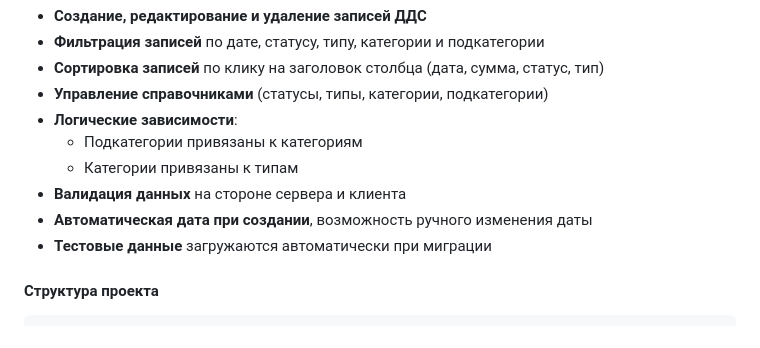
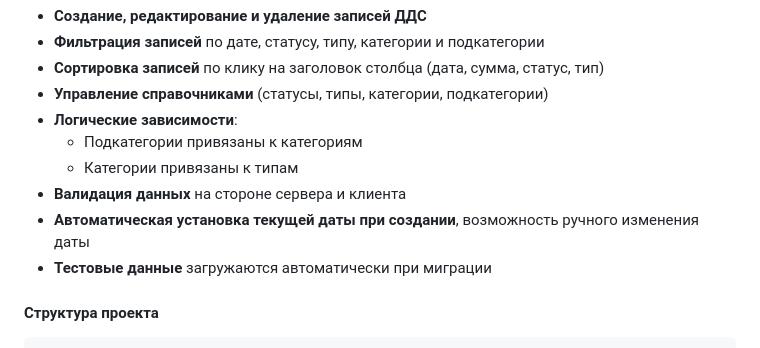
Before and after one commit to wyths666/cash_flow_accounting, a Markdown page: README.MD, the part around the change. Drawn GitHub-style.

```diff
--- a/README.MD
+++ b/README.MD
@@ -14,7 +14,7 @@
   - Подкатегории привязаны к категориям
   - Категории привязаны к типам
 - **Валидация данных** на стороне сервера и клиента
-- **Автоматическая дата при создании**, возможность ручного изменения даты
+- **Автоматическая установка текущей даты при создании**, возможность ручного изменения даты
 - **Тестовые данные** загружаются автоматически при миграции
 
 #### Структура проекта
```
